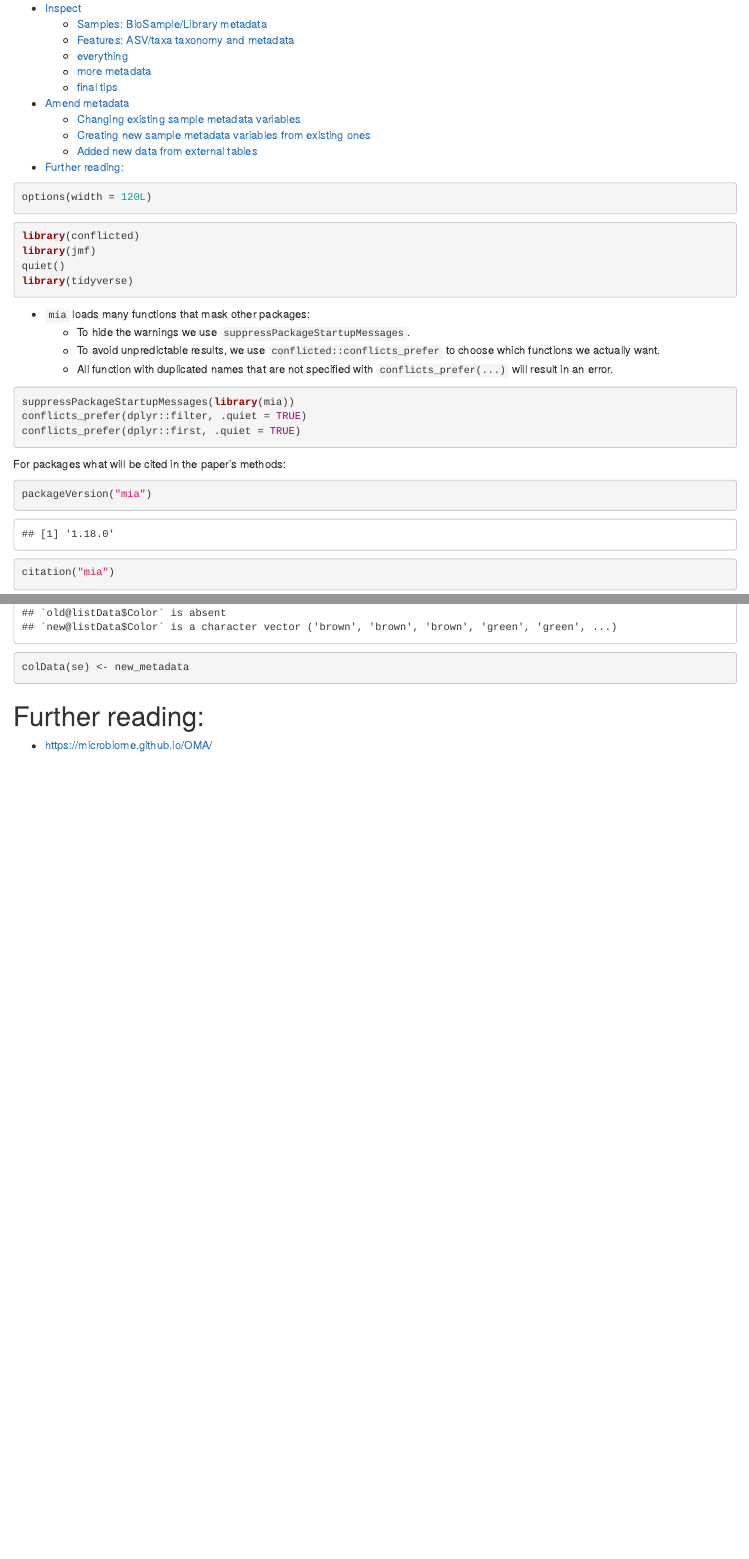
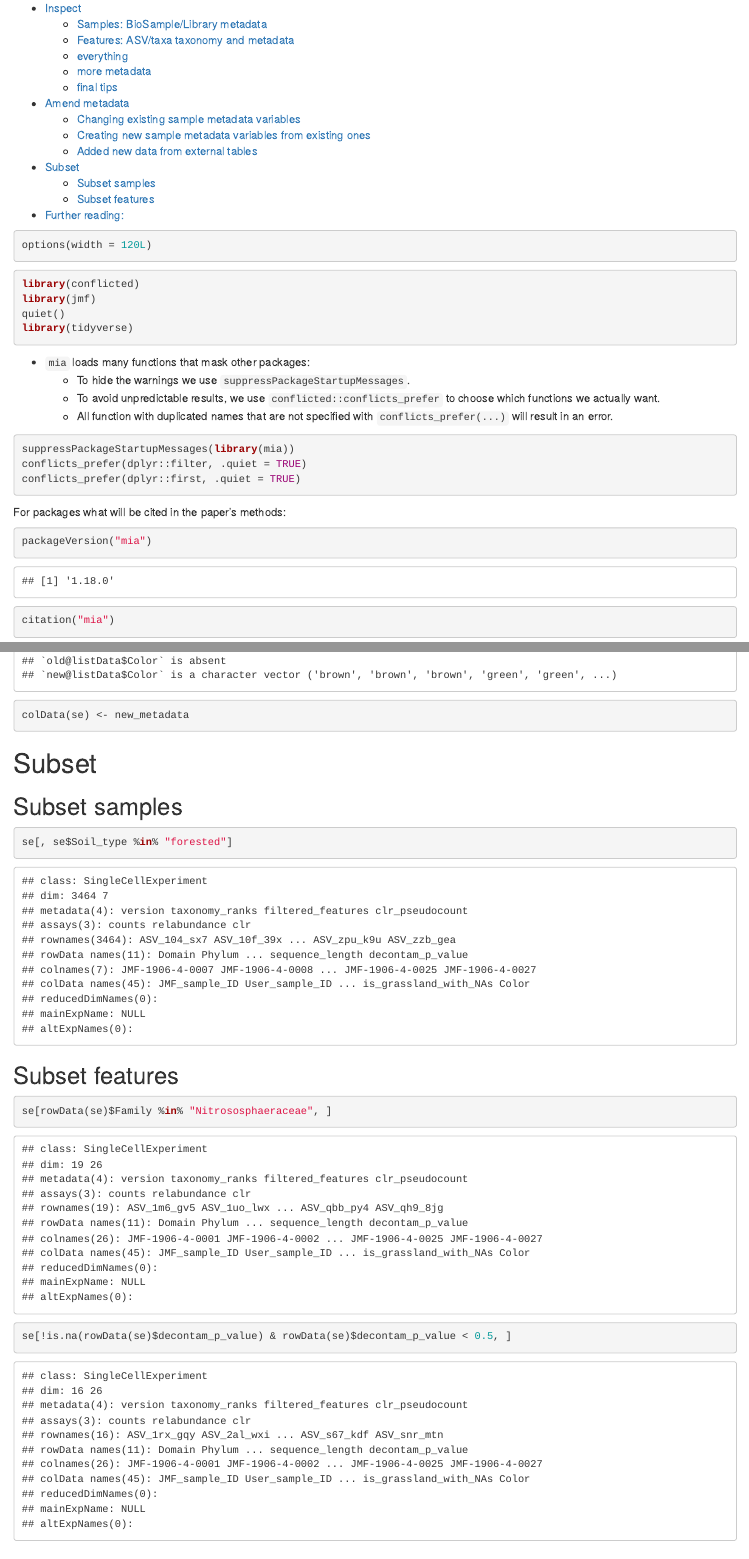
Before and after one commit to jmf-vienna/amplicon-workshop, an R Markdown document (tutorials/se.Rmd): the page in a window 1100 px wide, from 160 px down, and a second part further down, joined at a grey line. The pictures show the output file tutorials/se.html that the author committed with the source, opened offline.

Commit message:
SE tutorial subsetting

````diff
--- a/tutorials/se.Rmd
+++ b/tutorials/se.Rmd
@@ -254,6 +254,24 @@ colData(se) <- new_metadata
 ```
 
 
+# Subset
+
+## Subset samples
+
+```{r}
+se[, se$Soil_type %in% "forested"]
+```
+
+## Subset features
+
+```{r}
+se[rowData(se)$Family %in% "Nitrososphaeraceae", ]
+
+se[!is.na(rowData(se)$decontam_p_value) & rowData(se)$decontam_p_value < 0.5, ]
+```
+
+
+
 # Further reading:
 
 * https://microbiome.github.io/OMA/
````
Also changed, not shown: tutorials/se.html, tutorials/se.md.
